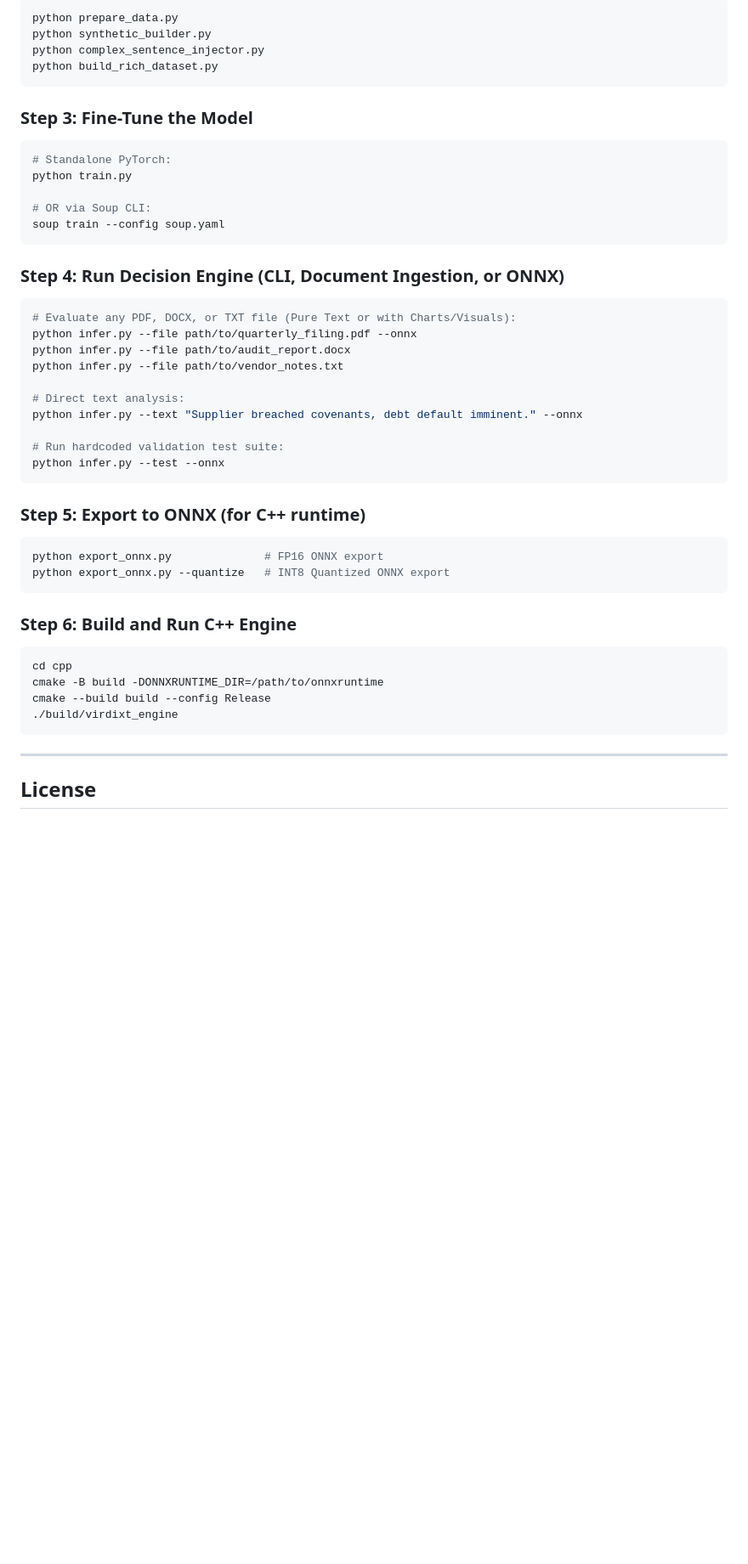
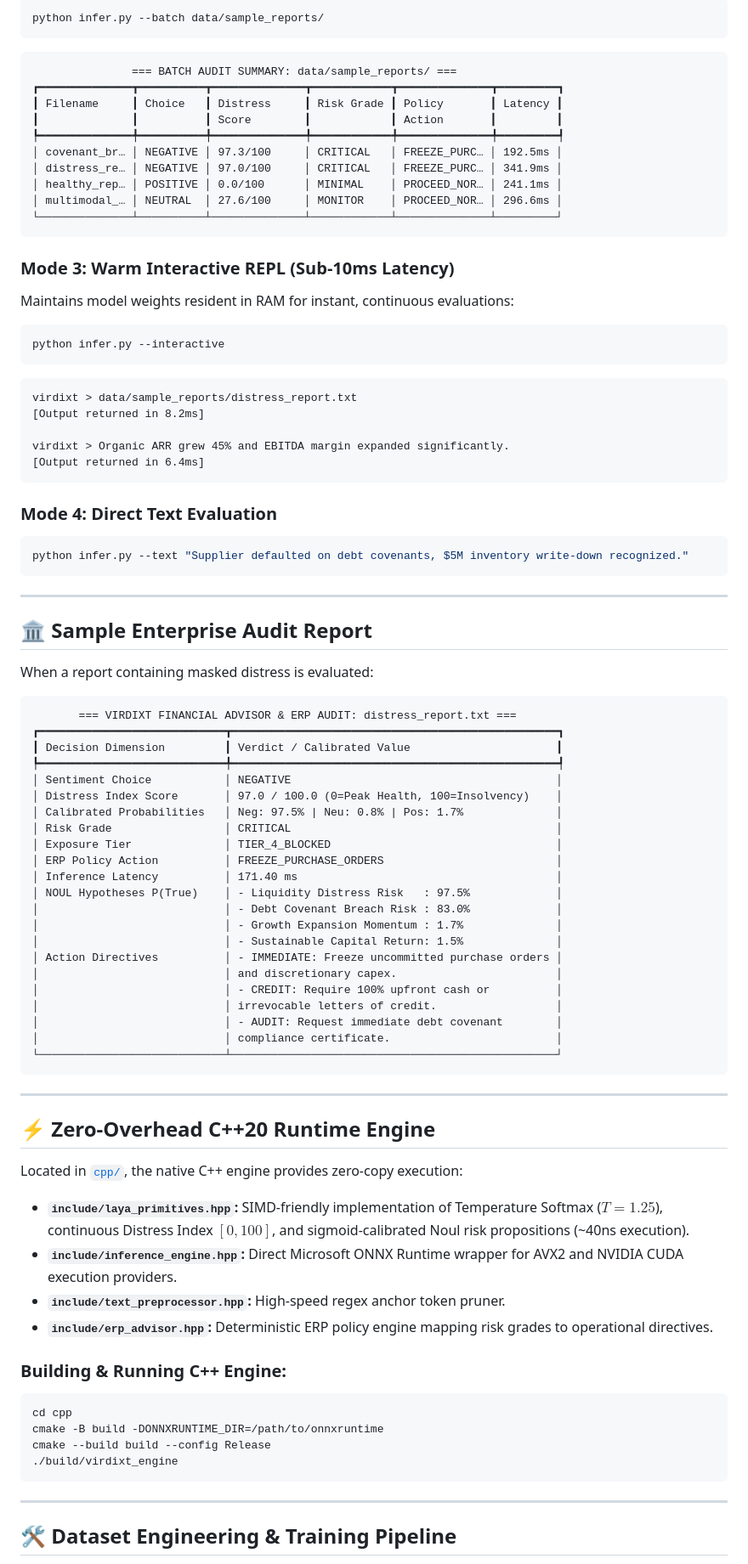
Before and after one commit to Humble-Librarian/Virdixt, a Markdown page: README.md, the part around one of its changes. Shown at 85% size. Drawn GitHub-style; blank space fills up the shorter version.

````diff
--- a/README.md
+++ b/README.md
@@ -401,40 +129,80 @@ pip install -r requirements.txt
 ```bash
-python prepare_data.py
-python synthetic_builder.py
-python complex_sentence_injector.py
-python build_rich_dataset.py
+python infer.py --batch data/sample_reports/
+```
+```text
+               === BATCH AUDIT SUMMARY: data/sample_reports/ ===
+┏━━━━━━━━━━━━━━┳━━━━━━━━━━┳━━━━━━━━━━━━━━┳━━━━━━━━━━━━┳━━━━━━━━━━━━━━┳━━━━━━━━━┓
+┃ Filename     ┃ Choice   ┃ Distress     ┃ Risk Grade ┃ Policy       ┃ Latency ┃
+┃              ┃          ┃ Score        ┃            ┃ Action       ┃         ┃
+┡━━━━━━━━━━━━━━╇━━━━━━━━━━╇━━━━━━━━━━━━━━╇━━━━━━━━━━━━╇━━━━━━━━━━━━━━╇━━━━━━━━━┩
+│ covenant_br… │ NEGATIVE │ 97.3/100     │ CRITICAL   │ FREEZE_PURC… │ 192.5ms │
+│ distress_re… │ NEGATIVE │ 97.0/100     │ CRITICAL   │ FREEZE_PURC… │ 341.9ms │
+│ healthy_rep… │ POSITIVE │ 0.0/100      │ MINIMAL    │ PROCEED_NOR… │ 241.1ms │
+│ multimodal_… │ NEUTRAL  │ 27.6/100     │ MONITOR    │ PROCEED_NOR… │ 296.6ms │
+└──────────────┴──────────┴──────────────┴────────────┴──────────────┴─────────┘
 ```
 
-### Step 3: Fine-Tune the Model
+### Mode 3: Warm Interactive REPL (Sub-10ms Latency)
+Maintains model weights resident in RAM for instant, continuous evaluations:
 ```bash
-# Standalone PyTorch:
-python train.py
+python infer.py --interactive
+```
+```text
+virdixt > data/sample_reports/distress_report.txt
+[Output returned in 8.2ms]
 
-# OR via Soup CLI:
-soup train --config soup.yaml
+virdixt > Organic ARR grew 45% and EBITDA margin expanded significantly.
+[Output returned in 6.4ms]
 ```
 
-### Step 4: Run Decision Engine (CLI, Document Ingestion, or ONNX)
+### Mode 4: Direct Text Evaluation
 ```bash
-# Evaluate any PDF, DOCX, or TXT file (Pure Text or with Charts/Visuals):
-python infer.py --file path/to/quarterly_filing.pdf --onnx
-python infer.py --file path/to/audit_report.docx
-python infer.py --file path/to/vendor_notes.txt
-
-# Direct text analysis:
-python infer.py --text "Supplier breached covenants, debt default imminent." --onnx
-
-# Run hardcoded validation test suite:
-python infer.py --test --onnx
+python infer.py --text "Supplier defaulted on debt covenants, $5M inventory write-down recognized."
 ```
 
-### Step 5: Export to ONNX (for C++ runtime)
-```bash
-python export_onnx.py              # FP16 ONNX export
-python export_onnx.py --quantize   # INT8 Quantized ONNX export
+---
+
+## 🏛️ Sample Enterprise Audit Report
+
+When a report containing masked distress is evaluated:
+
+```text
+       === VIRDIXT FINANCIAL ADVISOR & ERP AUDIT: distress_report.txt ===
+┏━━━━━━━━━━━━━━━━━━━━━━━━━━━━┳━━━━━━━━━━━━━━━━━━━━━━━━━━━━━━━━━━━━━━━━━━━━━━━━━┓
+┃ Decision Dimension         ┃ Verdict / Calibrated Value                      ┃
+┡━━━━━━━━━━━━━━━━━━━━━━━━━━━━╇━━━━━━━━━━━━━━━━━━━━━━━━━━━━━━━━━━━━━━━━━━━━━━━━━┩
+│ Sentiment Choice           │ NEGATIVE                                        │
+│ Distress Index Score       │ 97.0 / 100.0 (0=Peak Health, 100=Insolvency)    │
+│ Calibrated Probabilities   │ Neg: 97.5% | Neu: 0.8% | Pos: 1.7%              │
+│ Risk Grade                 │ CRITICAL                                        │
+│ Exposure Tier              │ TIER_4_BLOCKED                                  │
+│ ERP Policy Action          │ FREEZE_PURCHASE_ORDERS                          │
+│ Inference Latency          │ 171.40 ms                                       │
+│ NOUL Hypotheses P(True)    │ - Liquidity Distress Risk   : 97.5%             │
+│                            │ - Debt Covenant Breach Risk : 83.0%             │
+│                            │ - Growth Expansion Momentum : 1.7%              │
+│                            │ - Sustainable Capital Return: 1.5%              │
+│ Action Directives          │ - IMMEDIATE: Freeze uncommitted purchase orders │
+│                            │ and discretionary capex.                        │
+│                            │ - CREDIT: Require 100% upfront cash or          │
+│                            │ irrevocable letters of credit.                  │
+│                            │ - AUDIT: Request immediate debt covenant        │
+│                            │ compliance certificate.                         │
+└────────────────────────────┴─────────────────────────────────────────────────┘
 ```
 
-### Step 6: Build and Run C++ Engine
+---
+
+## ⚡ Zero-Overhead C++20 Runtime Engine
+
+Located in [`cpp/`](cpp/), the native C++ engine provides zero-copy execution:
+
+* **`include/laya_primitives.hpp`:** SIMD-friendly implementation of Temperature Softmax ($T=1.25$), continuous Distress Index $[0, 100]$, and sigmoid-calibrated Noul risk propositions (~40ns execution).
+* **`include/inference_engine.hpp`:** Direct Microsoft ONNX Runtime wrapper for AVX2 and NVIDIA CUDA execution providers.
+* **`include/text_preprocessor.hpp`:** High-speed regex anchor token pruner.
+* **`include/erp_advisor.hpp`:** Deterministic ERP policy engine mapping risk grades to operational directives.
+
+### Building & Running C++ Engine:
 ```bash
 cd cpp
 cmake -B build -DONNXRUNTIME_DIR=/path/to/onnxruntime
@@ -444,5 +212,5 @@ cmake --build build --config Release
 
 ---
 
-## License
+## 🛠️ Dataset Engineering & Training Pipeline
 
````
Also changed, not shown: other parts of README.md (+159 -358 lines).
